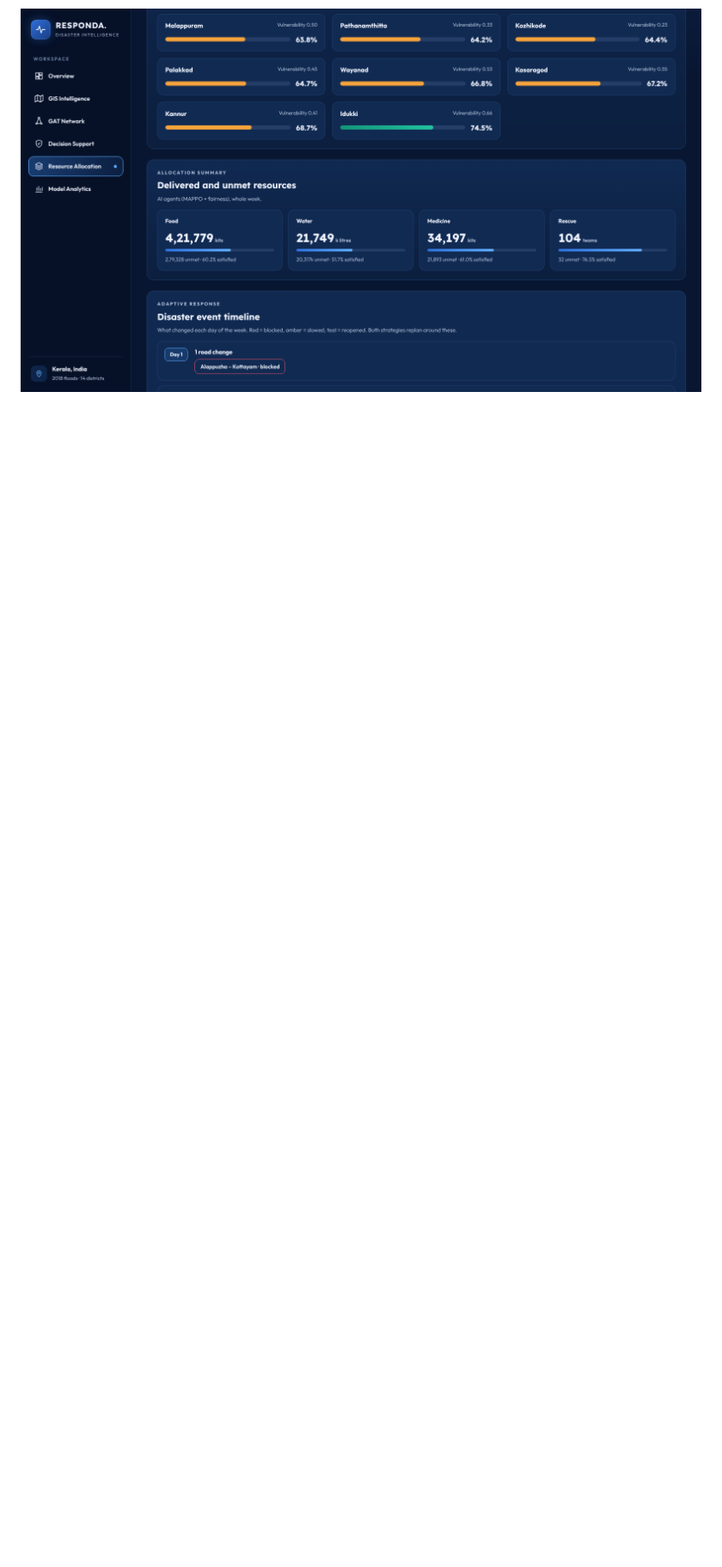
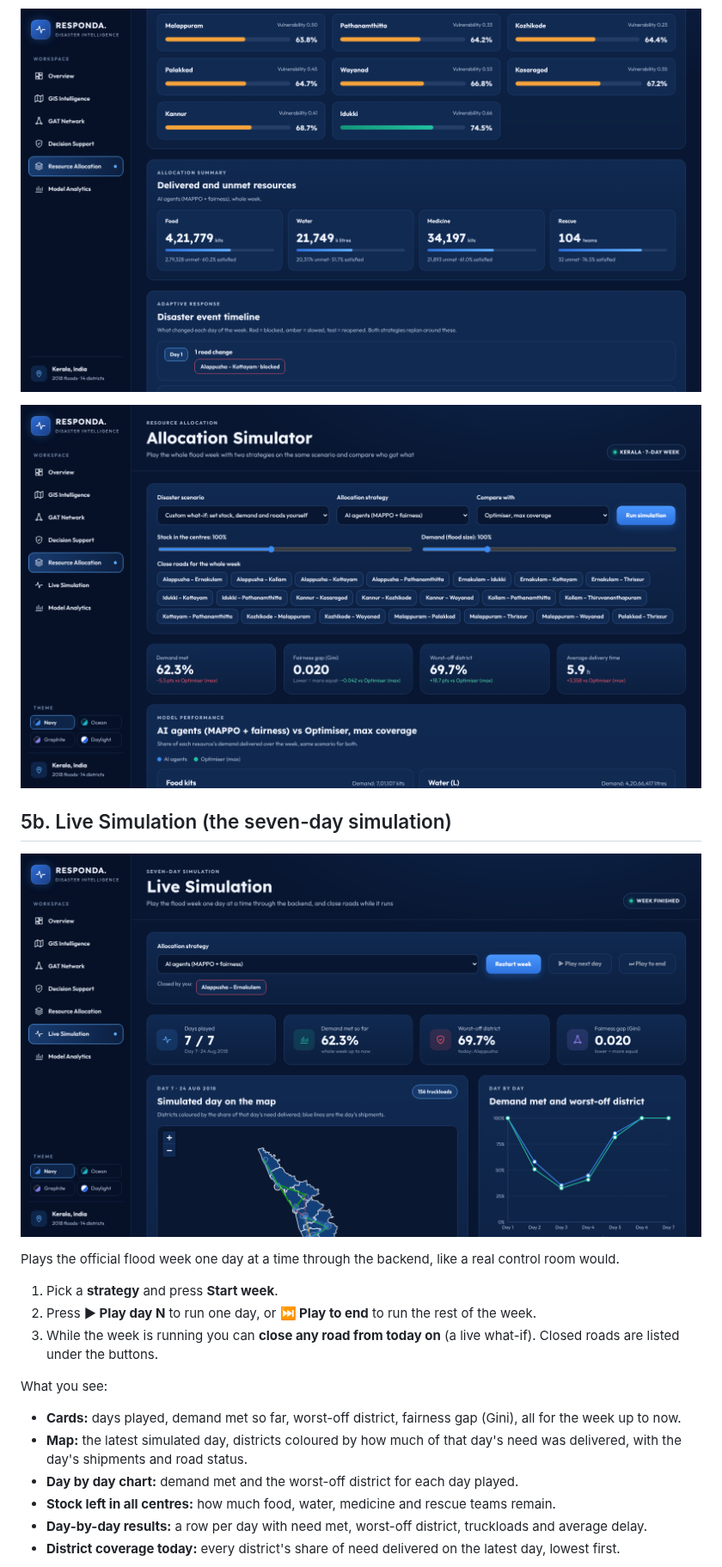
Before and after one commit to manasiakula7-lang/Ai-disaster-response-and-reallocation, a Markdown page: docs/dashboard-guide.md, the part around one of its changes. Shown at 86% size. Drawn GitHub-style; pictures changed too: docs/screenshots/5c-custom-whatif.png (added), docs/screenshots/8-simulation.png (added); blank space fills up the shorter version.

```diff
--- a/docs/dashboard-guide.md
+++ b/docs/dashboard-guide.md
@@ -77,3 +84,24 @@ The allocation simulator: plays the whole flood week with two strategies on the
 - **Allocation summary** and **disaster event timeline:** what changed each day (demand surges, roads blocked, slowed or reopened) that both strategies had to replan around.
 
 ![District-level allocation](screenshots/5b-allocation-districts.png)
+
+![Custom what-if](screenshots/5c-custom-whatif.png)
+
+## 5b. Live Simulation (the seven-day simulation)
+
+![Live simulation](screenshots/8-simulation.png)
+
+Plays the official flood week one day at a time through the backend, like a real control room would.
+
+1. Pick a **strategy** and press **Start week**.
+2. Press **▶ Play day N** to run one day, or **⏭ Play to end** to run the rest of the week.
+3. While the week is running you can **close any road from today on** (a live what-if). Closed roads are listed under the buttons.
+
+What you see:
+- **Cards:** days played, demand met so far, worst-off district, fairness gap (Gini), all for the week up to now.
+- **Map:** the latest simulated day, districts coloured by how much of that day's need was delivered, with the day's shipments and road status.
+- **Day by day chart:** demand met and the worst-off district for each day played.
+- **Stock left in all centres:** how much food, water, medicine and rescue teams remain.
+- **Day-by-day results:** a row per day with need met, worst-off district, truckloads and average delay.
+- **District coverage today:** every district's share of need delivered on the latest day, lowest first.
+
```
Also changed, not shown: other parts of docs/dashboard-guide.md (+10 -2 lines), frontend/README.md (+6 -5 lines), docs/screenshots/0-themes.png (added), docs/screenshots/2b-event-log.png (added), docs/screenshots/8b-simulation-results.png (added), 9 other files.
